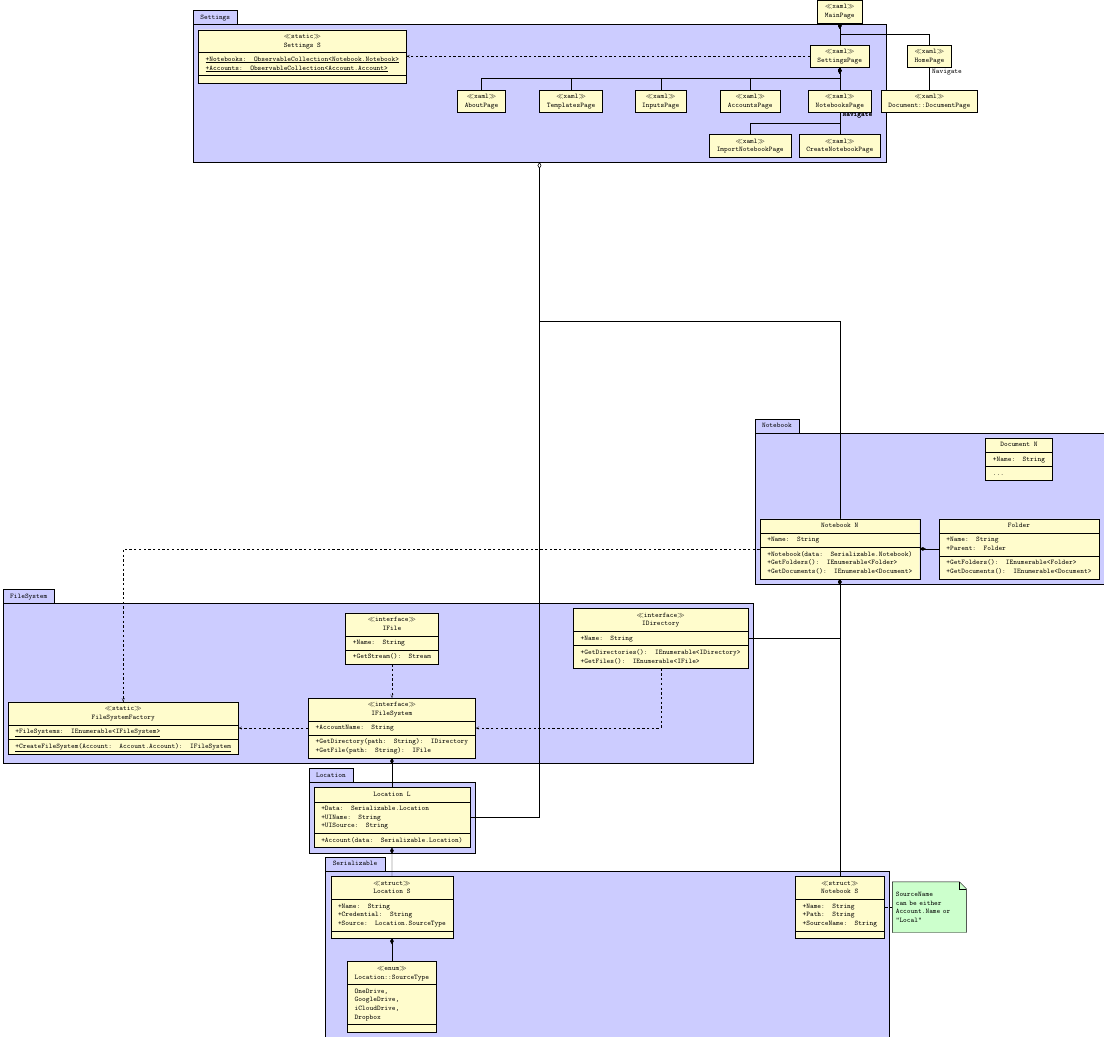
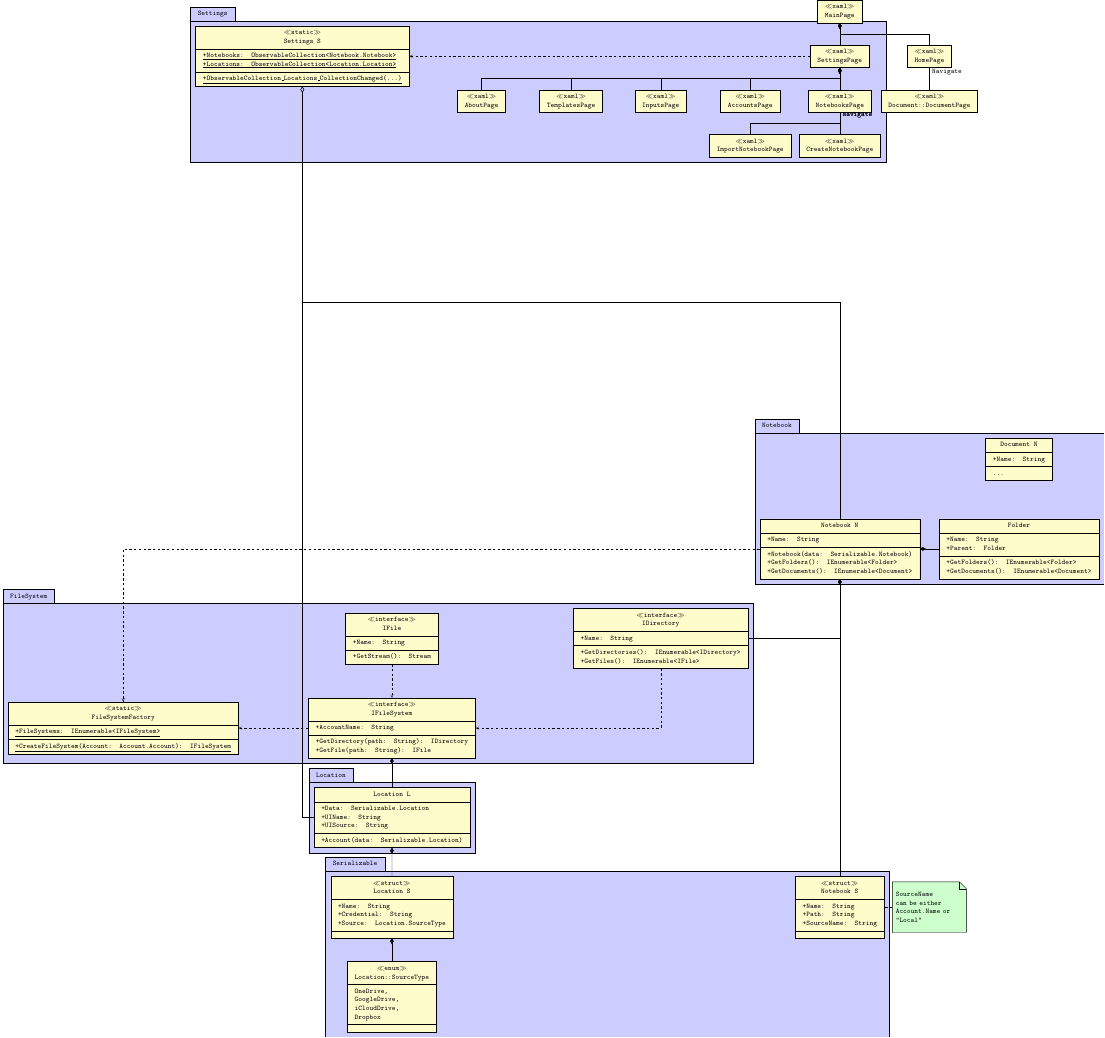
Before and after one commit to LogicFan/Notebook-L, a LaTeX figure (Documentation/UML.tex): the whole page. Compiled offline with pdfLaTeX.

Commit message:
Update UML.tex

```diff
--- a/Documentation/UML.tex
+++ b/Documentation/UML.tex
@@ -44,9 +44,11 @@
     {Settings S}
     {
         \umlstatic{+Notebooks: ObservableCollection<Notebook.Notebook>}   \\
-        \umlstatic{+Accounts: ObservableCollection<Account.Account>}     \\
+        \umlstatic{+Locations: ObservableCollection<Location.Location>}   \\
     }
-    {}
+    {
+        \umlstatic{+ObservableCollection\_Locations\_CollectionChanged(...)}
+    }
 
     \umlcompo[geometry=|-|]{SettingsPage}{NotebooksPage}
     \umlcompo[geometry=|-|]{SettingsPage}{AccountsPage}
@@ -191,8 +193,8 @@
 \umlcompo[geometry=|-|]{MainPage}{HomePage}
 
 
-\umlaggreg[geometry=|-]{Settings}{Location L}
-\umlaggreg[geometry=|-|]{Settings}{Notebook N}
+\umlaggreg[geometry=|-]{Settings S}{Location L}
+\umlaggreg[geometry=|-|]{Settings S}{Notebook N}
 
 \umlcompo{IFileSystem}{Location L}
 \umlcompo{Location L}{Location S}
```
